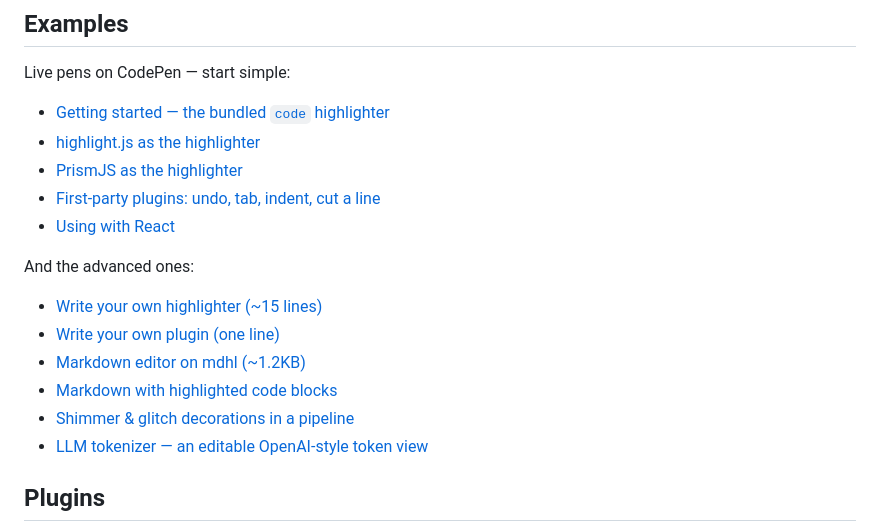
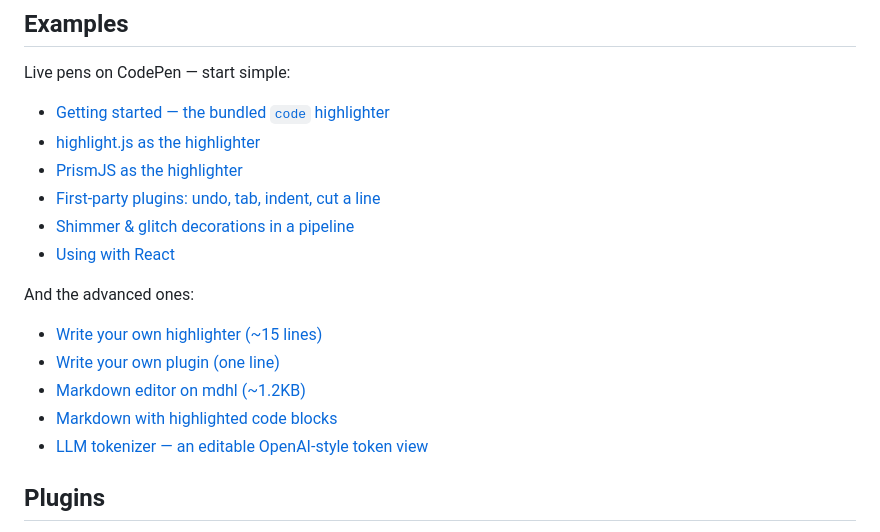
Before and after one commit to petersolopov/yace, a Markdown page: README.md, the part around one of its changes. Drawn GitHub-style.

```diff
--- a/README.md
+++ b/README.md
@@ -86,6 +105,7 @@ Live pens on CodePen — start simple:
 - [highlight.js as the highlighter](https://codepen.io/petersolopov/pen/dPNddwg)
 - [PrismJS as the highlighter](https://codepen.io/petersolopov/pen/RNKQMaX)
 - [First-party plugins: undo, tab, indent, cut a line](https://codepen.io/petersolopov/pen/GgrQxjg)
+- [Shimmer & glitch decorations in a pipeline](https://codepen.io/petersolopov/pen/Qwdmjxg)
 - [Using with React](https://codepen.io/petersolopov/pen/XJpZEKq)
 
 And the advanced ones:
@@ -94,7 +114,6 @@ And the advanced ones:
 - [Write your own plugin (one line)](https://codepen.io/petersolopov/pen/OPWvyOM)
 - [Markdown editor on mdhl (~1.2KB)](https://codepen.io/petersolopov/pen/NPdyYrR)
 - [Markdown with highlighted code blocks](https://codepen.io/petersolopov/pen/pvRaLbw)
-- [Shimmer & glitch decorations in a pipeline](https://codepen.io/petersolopov/pen/Qwdmjxg)
 - [LLM tokenizer — an editable OpenAI-style token view](https://codepen.io/petersolopov/pen/emgMpMr)
 
 ## Plugins
```
Also changed, not shown: other parts of README.md (+20 -1 lines).
